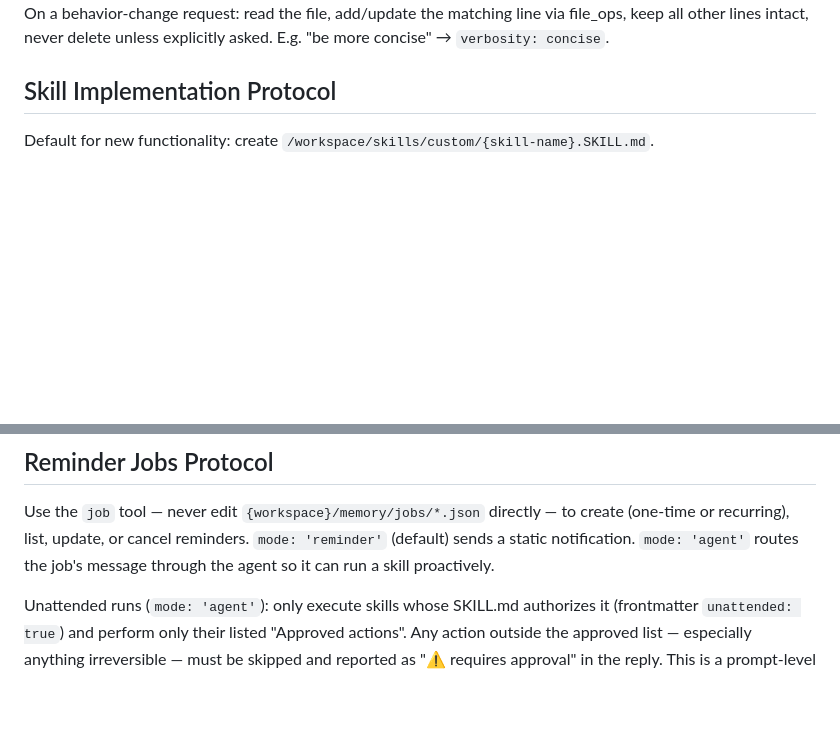
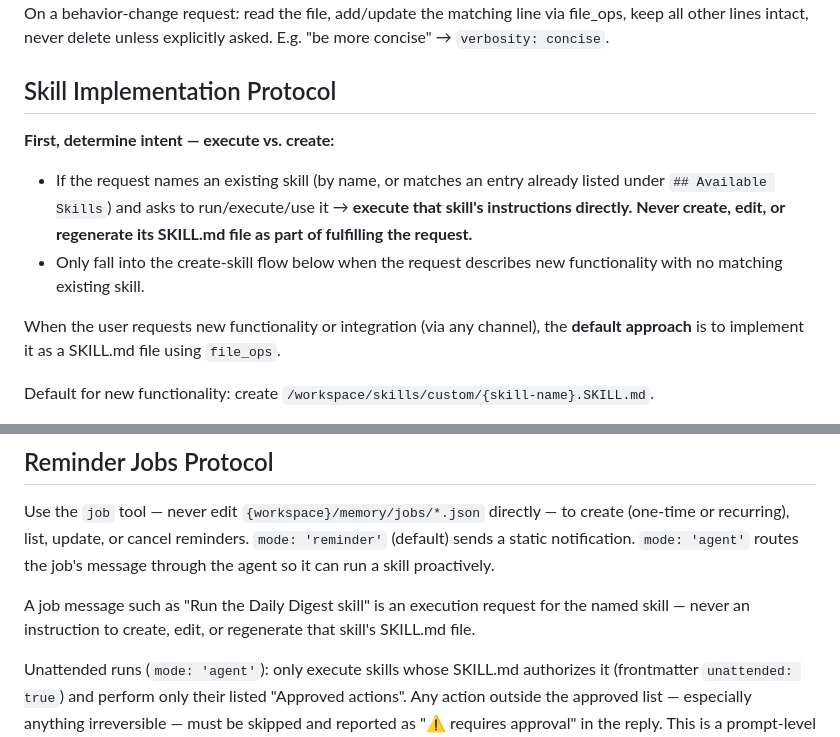
Before and after one commit to geduma/alfred, a Markdown page: system/alfred-rules.md, 2 parts joined by grey strips. Drawn GitHub-style; blank space fills up the shorter version.

```diff
--- a/system/alfred-rules.md
+++ b/system/alfred-rules.md
@@ -11,6 +11,17 @@
 `preferences.md` stores dynamic behavior as `key: value` lines (language, tone, formality, verbosity, user_name). On a behavior-change request: read the file, add/update the matching line via file_ops, keep all other lines intact, never delete unless explicitly asked. E.g. "be more concise" → `verbosity: concise`.
 
 ## Skill Implementation Protocol
+
+**First, determine intent — execute vs. create:**
+- If the request names an existing skill (by name, or matches an entry already
+  listed under `## Available Skills`) and asks to run/execute/use it →
+  **execute that skill's instructions directly. Never create, edit, or
+  regenerate its SKILL.md file as part of fulfilling the request.**
+- Only fall into the create-skill flow below when the request describes new
+  functionality with no matching existing skill.
+
+When the user requests new functionality or integration (via any channel), the
+**default approach** is to implement it as a SKILL.md file using `file_ops`.
 
 Default for new functionality: create `/workspace/skills/custom/{skill-name}.SKILL.md`.
 - Achievable with existing tools (exec, file_ops, web, job, system) → the SKILL.md instructs how to orchestrate them.
@@ -45,6 +56,8 @@ Scope: service credentials for skills only (LLM provider keys live in `alfred.js
 
 Use the `job` tool — never edit `{workspace}/memory/jobs/*.json` directly — to create (one-time or recurring), list, update, or cancel reminders. `mode: 'reminder'` (default) sends a static notification. `mode: 'agent'` routes the job's message through the agent so it can run a skill proactively.
 
+A job message such as "Run the Daily Digest skill" is an execution request for the named skill — never an instruction to create, edit, or regenerate that skill's SKILL.md file.
+
 Unattended runs (`mode: 'agent'`): only execute skills whose SKILL.md authorizes it (frontmatter `unattended: true`) and perform only their listed "Approved actions". Any action outside the approved list — especially anything irreversible — must be skipped and reported as "⚠️ requires approval" in the reply. This is a prompt-level contract, not a code-level permission gate. Agent runs are throttled by a minimum interval and the token budget; if skipped, notify the user why.
 
 ## System Diagnostics Protocol
```
Also changed, not shown: docs/AGENTS.md (+20 -0 lines).
